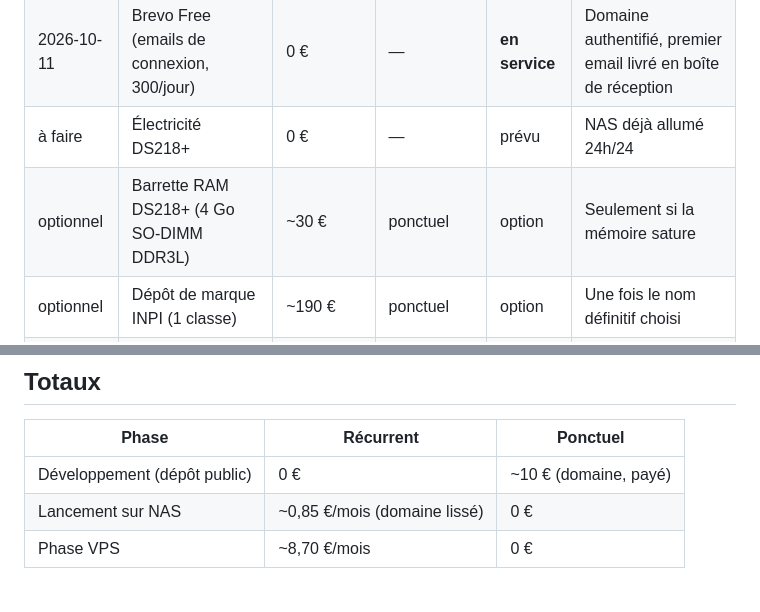
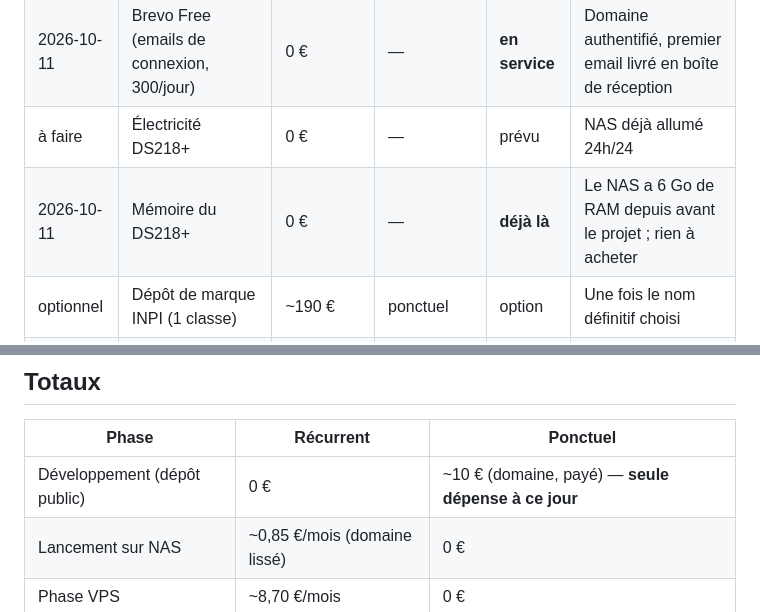
Before and after one commit to regis57/altiplume, a Markdown page: docs/COUTS.md, 2 parts joined by grey strips. GitHub-like rendering.

Commit message:
docs(couts): le NAS a déjà 6 Go ; seule dépense à ce jour, le domaine (#34)

```diff
--- a/docs/COUTS.md
+++ b/docs/COUTS.md
@@ -14,7 +14,7 @@ Les lignes « prévu » deviennent « payé » dès que la dépense est faite.
 | 2026-10-10 | Cloudflare Free (DNS, tunnel, SSL, anti-DDoS) | 0 € | — | **en service** | Tunnel actif, certificat émis, aucune carte demandée |
 | 2026-10-11 | Brevo Free (emails de connexion, 300/jour) | 0 € | — | **en service** | Domaine authentifié, premier email livré en boîte de réception |
 | à faire | Électricité DS218+ | 0 € | — | prévu | NAS déjà allumé 24h/24 |
-| optionnel | Barrette RAM DS218+ (4 Go SO-DIMM DDR3L) | ~30 € | ponctuel | option | Seulement si la mémoire sature |
+| 2026-10-11 | Mémoire du DS218+ | 0 € | — | **déjà là** | Le NAS a 6 Go de RAM depuis avant le projet ; rien à acheter |
 | optionnel | Dépôt de marque INPI (1 classe) | ~190 € | ponctuel | option | Une fois le nom définitif choisi |
 | plus tard | VPS européen (OVH VPS-1) | 7,79 €/mois | mensuel | prévu | Quand le NAS ne suffit plus |
 | plus tard | AdSense + bandeau de consentement Google | 0 € | — | prévu | Revenus, pas coût |
@@ -24,7 +24,7 @@ Les lignes « prévu » deviennent « payé » dès que la dépense est faite.
 
 | Phase | Récurrent | Ponctuel |
 |---|---|---|
-| Développement (dépôt public) | 0 € | ~10 € (domaine, payé) |
+| Développement (dépôt public) | 0 € | ~10 € (domaine, payé) — **seule dépense à ce jour** |
 | Lancement sur NAS | ~0,85 €/mois (domaine lissé) | 0 € |
 | Phase VPS | ~8,70 €/mois | 0 € |
 
```
